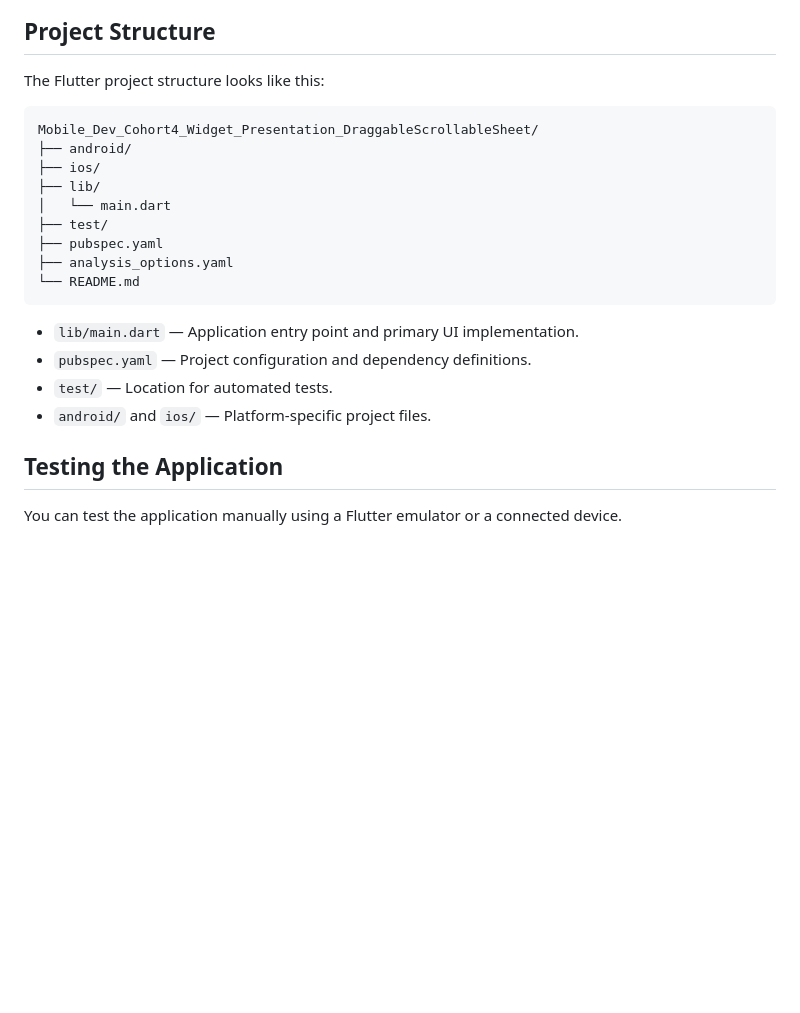
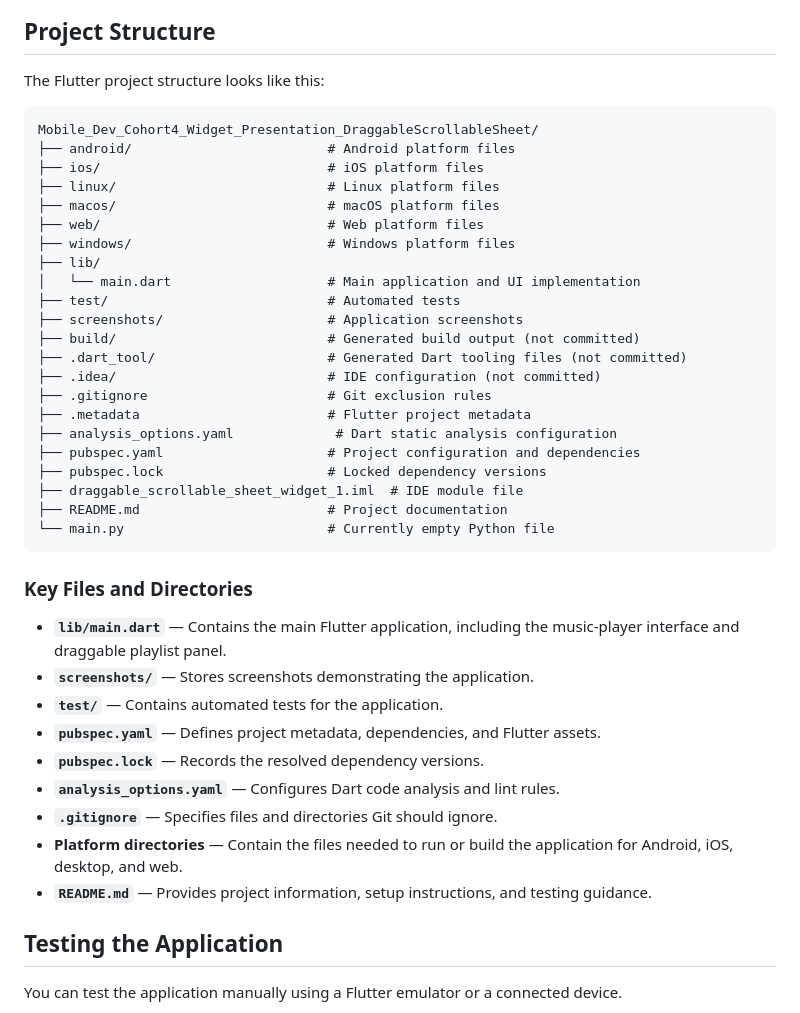
Before and after one commit to Mich-O/Mobile_Dev_Cohort4_Widget_Presentation_DraggableScrollableSheet, a Markdown page: README.md, the part around the change. Rendered like a GitHub page; blank space fills up the shorter version.

Commit message:
Updated Project Structure

````diff
--- a/README.md
+++ b/README.md
@@ -109,22 +109,44 @@ cd Mobile_Dev_Cohort4_Widget_Presentation_DraggableScrollableSheet/
 
 The Flutter project structure looks like this:
 
+
 ```text
 Mobile_Dev_Cohort4_Widget_Presentation_DraggableScrollableSheet/
-├── android/
-├── ios/
+├── android/                         # Android platform files
+├── ios/                             # iOS platform files
+├── linux/                           # Linux platform files
+├── macos/                           # macOS platform files
+├── web/                             # Web platform files
+├── windows/                         # Windows platform files
 ├── lib/
-│   └── main.dart
-├── test/
-├── pubspec.yaml
-├── analysis_options.yaml
-└── README.md
+│   └── main.dart                    # Main application and UI implementation
+├── test/                            # Automated tests
+├── screenshots/                     # Application screenshots
+├── build/                           # Generated build output (not committed)
+├── .dart_tool/                      # Generated Dart tooling files (not committed)
+├── .idea/                           # IDE configuration (not committed)
+├── .gitignore                       # Git exclusion rules
+├── .metadata                        # Flutter project metadata
+├── analysis_options.yaml             # Dart static analysis configuration
+├── pubspec.yaml                     # Project configuration and dependencies
+├── pubspec.lock                     # Locked dependency versions
+├── draggable_scrollable_sheet_widget_1.iml  # IDE module file
+├── README.md                        # Project documentation
+└── main.py                          # Currently empty Python file
 ```
 
-- `lib/main.dart` — Application entry point and primary UI implementation.
-- `pubspec.yaml` — Project configuration and dependency definitions.
-- `test/` — Location for automated tests.
-- `android/` and `ios/` — Platform-specific project files.
+### Key Files and Directories
+
+- **`lib/main.dart`** — Contains the main Flutter application, including the music-player interface and draggable playlist panel.
+- **`screenshots/`** — Stores screenshots demonstrating the application.
+- **`test/`** — Contains automated tests for the application.
+- **`pubspec.yaml`** — Defines project metadata, dependencies, and Flutter assets.
+- **`pubspec.lock`** — Records the resolved dependency versions.
+- **`analysis_options.yaml`** — Configures Dart code analysis and lint rules.
+- **`.gitignore`** — Specifies files and directories Git should ignore.
+- **Platform directories** — Contain the files needed to run or build the application for Android, iOS, desktop, and web.
+- **`README.md`** — Provides project information, setup instructions, and testing guidance.
+
 
 
 ## Testing the Application
````
